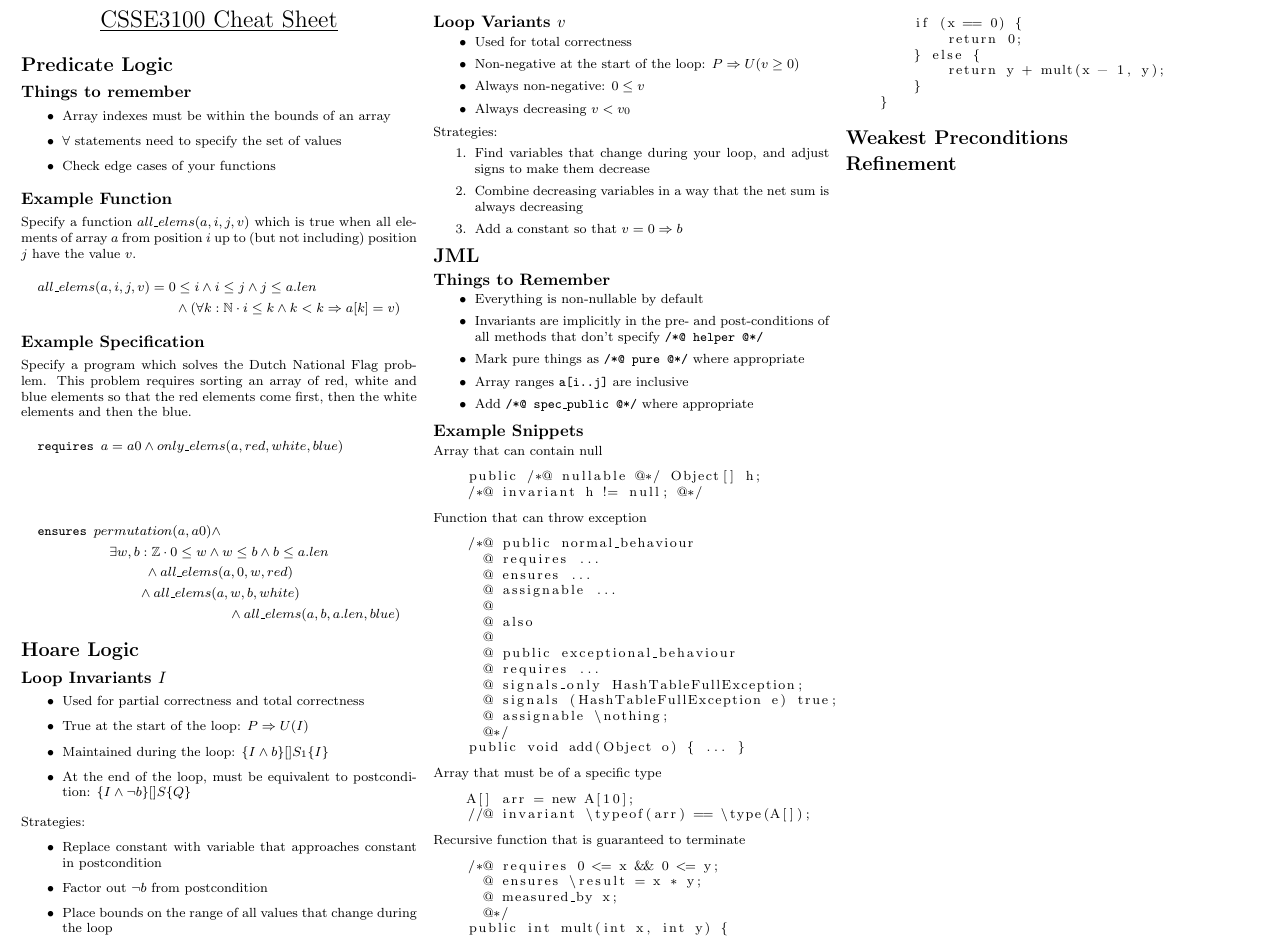
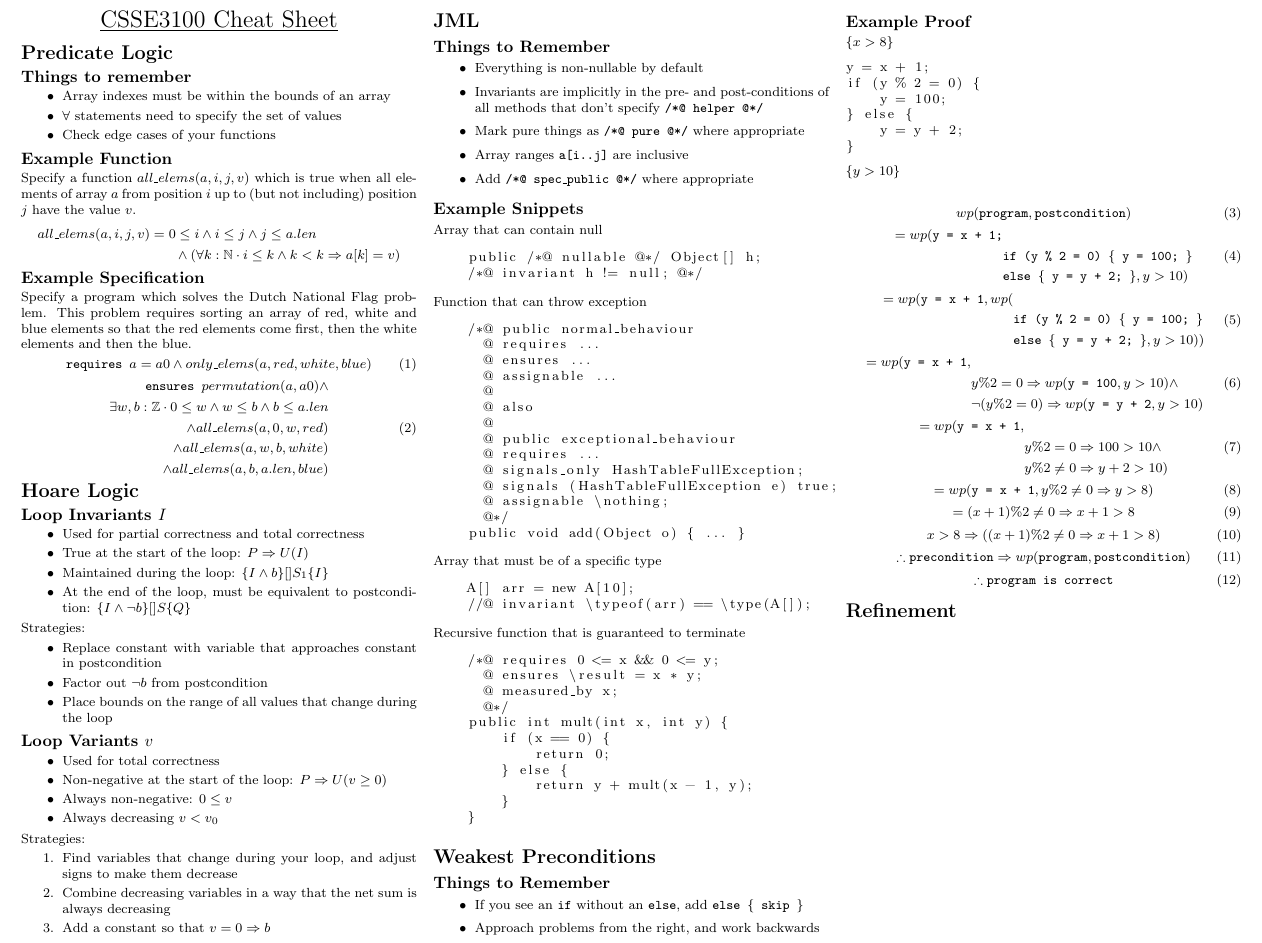
Before and after one commit to ashfordneil/exam-notes, a LaTeX document (CSSE3100.tex): part of the page, cut so that both start at the same text. Compiled offline with pdfLaTeX.

```diff
--- a/CSSE3100.tex
+++ b/CSSE3100.tex
@@ -38,17 +38,19 @@
 \subsection{Example Specification}
 Specify a program which solves the Dutch National Flag problem.
 This problem requires sorting an array of red, white and blue elements so that the red elements come first, then the white elements and then the blue.
-\begin{multline*}
+\begin{gather}
+\begin{split}
 \texttt{requires } a = a0 \land only\_elems(a, red, white, blue) \\
-\end{multline*}
-
-\begin{multline*}
+\end{split}
+\\
+\begin{split}
 \texttt{ensures } permutation(a, a0) \land \\
     \exists w, b : \mathbb{Z} \cdot 0 \leq w \land w \leq b \land b \leq a.len \\
     \land all\_elems(a, 0, w, red) \\
     \land all\_elems(a, w, b, white) \\
     \land all\_elems(a, b, a.len, blue)
-\end{multline*}
+\end{split}
+\end{gather}
 
 \section{Hoare Logic}
 
@@ -138,6 +140,74 @@
 
 \section{Weakest Preconditions}
 
+\subsection{Things to Remember}
+\begin{itemize}
+    \item If you see an \texttt{if} without an \texttt{else}, add \texttt{else \{ skip \}}
+    \item Approach problems from the right, and work backwards
+\end{itemize}
+
+\subsection{Example Proof}
+$\{ x > 8 \}$
+\begin{lstlisting}
+y = x + 1;
+if (y % 2 = 0) {
+    y = 100;
+} else {
+    y = y + 2;
+}
+\end{lstlisting}
+$\{y > 10\}$
+
+\begin{gather}
+\begin{split}
+    wp(\texttt{program}, \texttt{postcondition})
+\end{split}
+\\
+\begin{split}
+    = wp(\texttt{y = x + 1;} \\
+        &\texttt{if (y \% 2 = 0) \{ y = 100; \}} \\
+        &\texttt{else \{ y = y + 2; \}}, y > 10) \\
+\end{split}
+\\
+\begin{split}
+    = wp(\texttt{y = x + 1}, wp( \\
+        &\texttt{if (y \% 2 = 0) \{ y = 100; \}} \\
+        &\texttt{else \{ y = y + 2; \}}, y > 10)) \\
+\end{split}
+\\
+\begin{split}
+    = wp(\texttt{y = x + 1}, \\
+        &y \% 2 = 0 \Rightarrow wp(\texttt{y = 100}, y > 10) \land \\
+        &\lnot(y \% 2 = 0) \Rightarrow wp(\texttt{y = y + 2}, y > 10) \\
+\end{split}
+\\
+\begin{split}
+    = wp(\texttt{y = x + 1}, \\
+        &y \% 2 = 0 \Rightarrow 100 > 10 \land \\
+        &y \% 2 \neq 0 \Rightarrow y + 2 > 10) \\
+\end{split}
+\\
+\begin{split}
+    = wp(\texttt{y = x + 1}, y \% 2 \neq 0 \Rightarrow y > 8) \\
+\end{split}
+\\
+\begin{split}
+    = (x + 1) \% 2 \neq 0 \Rightarrow x + 1 > 8
+\end{split}
+\\
+\begin{split}
+    x > 8 \Rightarrow ((x + 1) \% 2 \neq 0 \Rightarrow x + 1 > 8)
+\end{split}
+\\
+\begin{split}
+    \therefore \texttt{precondition} \Rightarrow wp(\texttt{program}, \texttt{postcondition}) \\
+\end{split}
+\\
+\begin{split}
+    \therefore \texttt{program is correct} \\
+\end{split}
+\end{gather}
+
 \section{Refinement}
 
 \end{multicols*}
```
